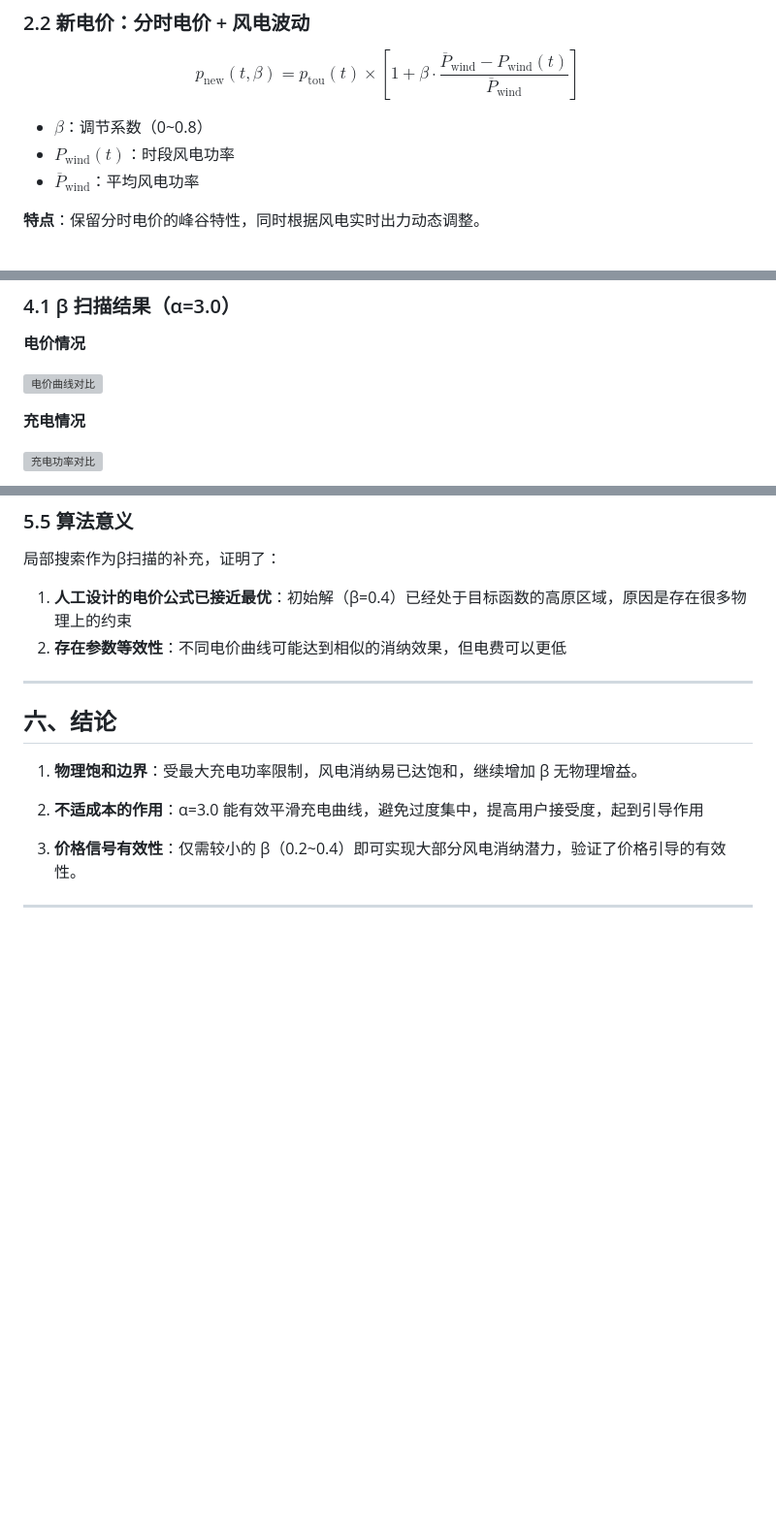
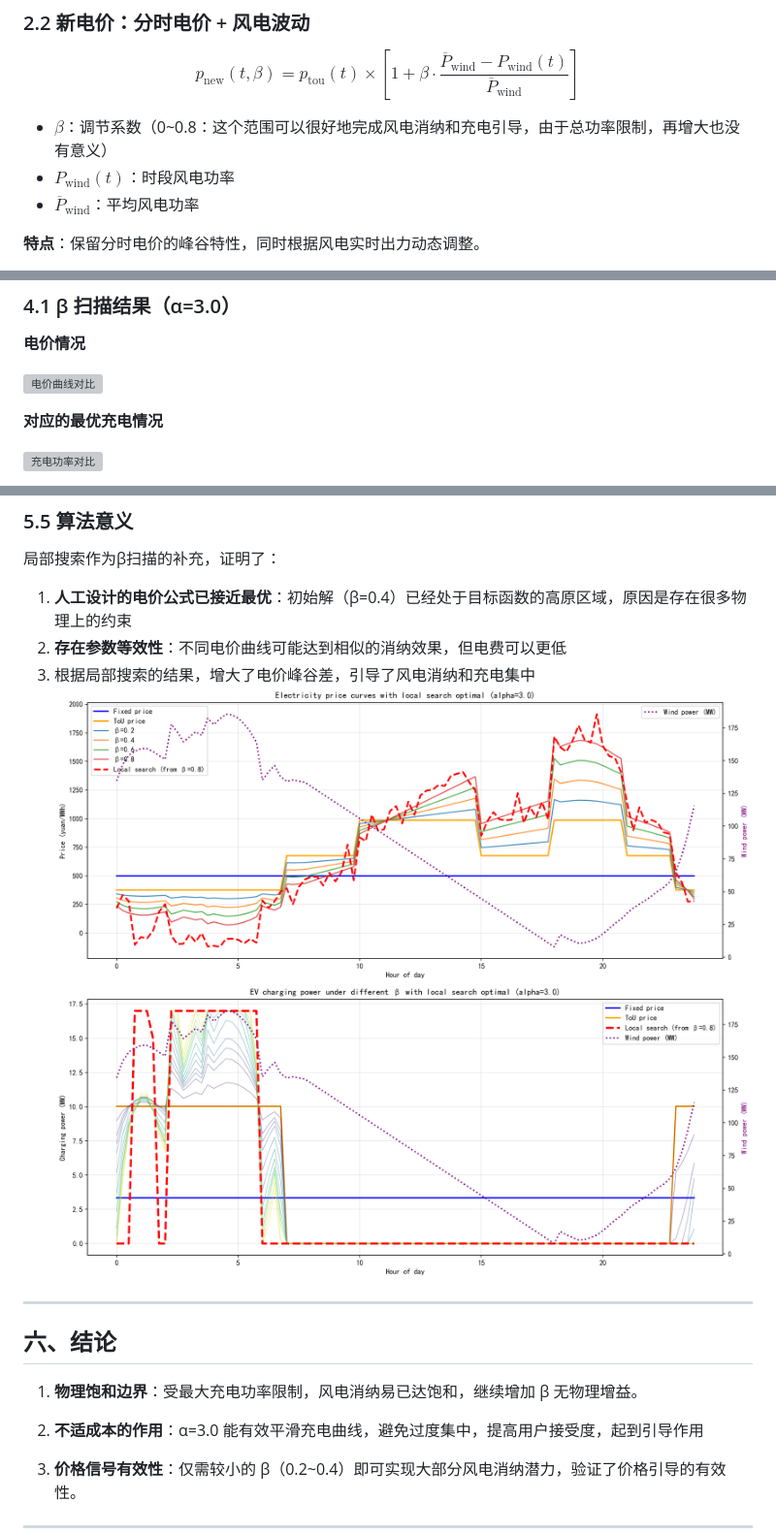
Before and after one commit to xijx23/wind_ev_dispatch_project, a Markdown page: report/report_D.md, 3 parts joined by grey strips. Shown at 97% size. Drawn GitHub-style; blank space fills up the shorter version; grey boxes are pictures that could not be loaded.

```diff
--- a/report/report_D.md
+++ b/report/report_D.md
@@ -29,7 +29,7 @@ $$
 p_{\text{new}}(t, \beta) = p_{\text{tou}}(t) \times \left[1 + \beta \cdot \frac{\overline{P}_{\text{wind}} - P_{\text{wind}}(t)}{\overline{P}_{\text{wind}}}\right]
 $$
 
-- $\beta$：调节系数（0~0.8）
+- $\beta$：调节系数（0~0.8：这个范围可以很好地完成风电消纳和充电引导，由于总功率限制，再增大也没有意义）
 - $P_{\text{wind}}(t)$：时段风电功率
 - $\overline{P}_{\text{wind}}$：平均风电功率
 
@@ -64,7 +64,7 @@ $$
 
 ![电价曲线对比](../results/figures/fig_12_price_curves.png)
 
-**充电情况**
+**对应的最优充电情况**
 
 ![充电功率对比](../results/figures/fig_13_price_response.png)
 
@@ -218,6 +218,9 @@ $$
 局部搜索作为β扫描的补充，证明了：
 1. **人工设计的电价公式已接近最优**：初始解（β=0.4）已经处于目标函数的高原区域，原因是存在很多物理上的约束
 2. **存在参数等效性**：不同电价曲线可能达到相似的消纳效果，但电费可以更低
+3. 根据局部搜索的结果，增大了电价峰谷差，引导了风电消纳和充电集中
+   ![局部搜索电价对比](../results/figures/fig_17_extra_price_local_search.png)
+   ![局部搜索充电曲线](../results/figures/fig_18_extra_price_response_local_search.png)
 
 ---
 
```
